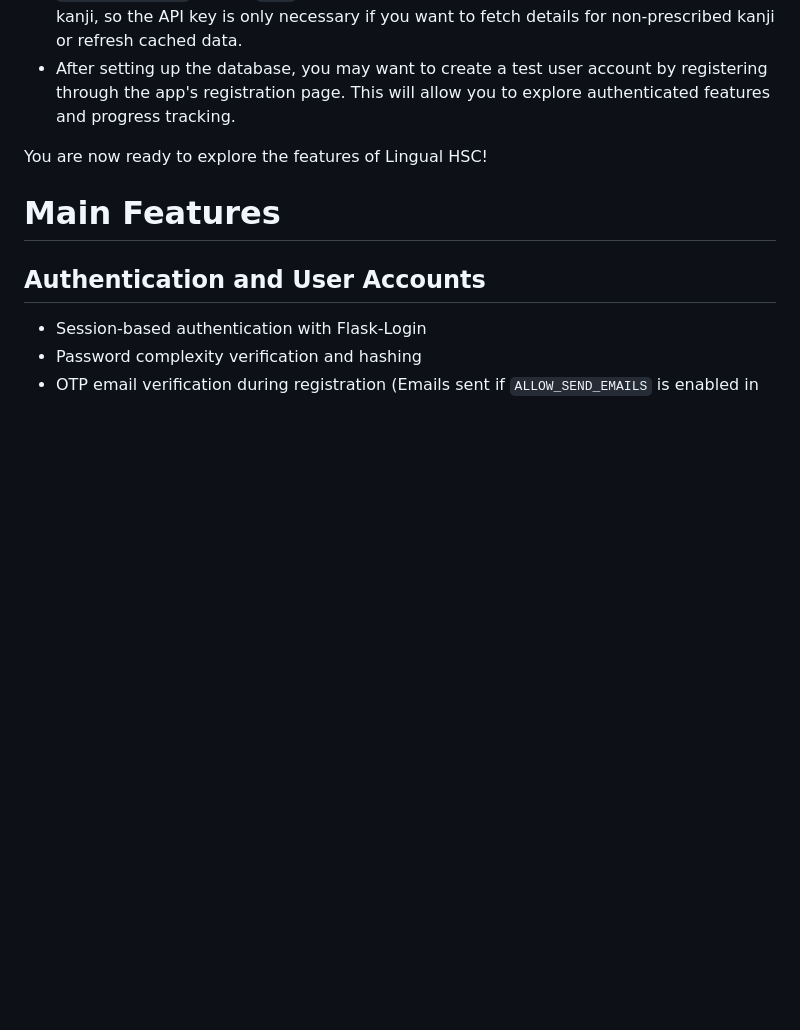
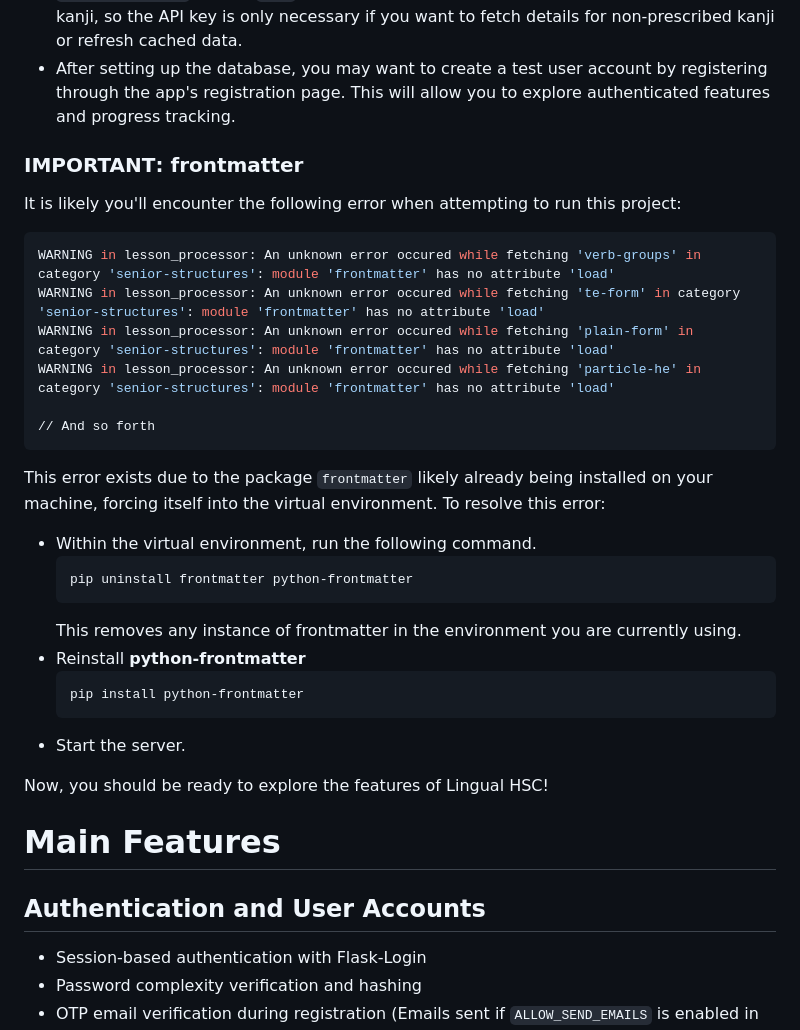
Before and after one commit to RishiS-HSCProjects/12AT2-LingualHSC, a Markdown page: README.md, the part around the change. Rendered like a GitHub page; blank space fills up the shorter version.

Commit message:
IMPORTANT for SUBMISSION: python-frontmatter README update
NOT IN ASSESSMENT SUBMISSION.

Adds a clause within the Warnings and Prerequisites section detailing how to fix a common package conflict with frontmatter.

[skip render]

````diff
--- a/README.md
+++ b/README.md
@@ -69,7 +69,31 @@ Lingual HSC is a Flask-based language learning web application built for HSC stu
 - If you want to use the WaniKani API features for kanji details, you will need a valid `WANIKANI_API_KEY` in your `.env`. The app includes cached data for the 201 prescribed kanji, so the API key is only necessary if you want to fetch details for non-prescribed kanji or refresh cached data.
 - After setting up the database, you may want to create a test user account by registering through the app's registration page. This will allow you to explore authenticated features and progress tracking.
 
-You are now ready to explore the features of Lingual HSC!
+### **IMPORTANT**: frontmatter
+It is likely you'll encounter the following error when attempting to run this project:
+```shell
+WARNING in lesson_processor: An unknown error occured while fetching 'verb-groups' in category 'senior-structures': module 'frontmatter' has no attribute 'load'
+WARNING in lesson_processor: An unknown error occured while fetching 'te-form' in category 'senior-structures': module 'frontmatter' has no attribute 'load'
+WARNING in lesson_processor: An unknown error occured while fetching 'plain-form' in category 'senior-structures': module 'frontmatter' has no attribute 'load'
+WARNING in lesson_processor: An unknown error occured while fetching 'particle-he' in category 'senior-structures': module 'frontmatter' has no attribute 'load'
+
+// And so forth
+```
+
+This error exists due to the package `frontmatter` likely already being installed on your machine, forcing itself into the virtual environment. To resolve this error:
+
+- Within the virtual environment, run the following command.
+  ```shell
+  pip uninstall frontmatter python-frontmatter
+  ```
+  This removes any instance of frontmatter in the environment you are currently using.
+- Reinstall **python-frontmatter**
+  ```shell
+  pip install python-frontmatter
+  ```
+- Start the server.
+
+Now, you should be ready to explore the features of Lingual HSC!
 
 # Main Features
 
````
